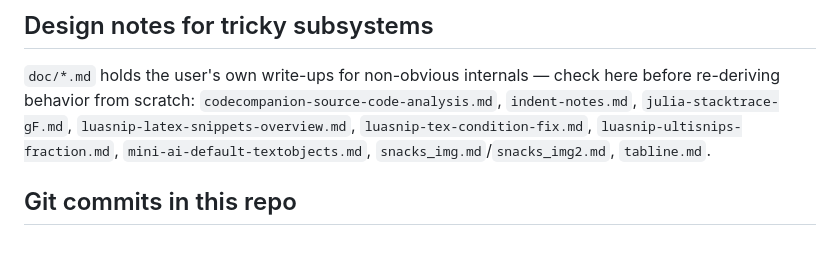
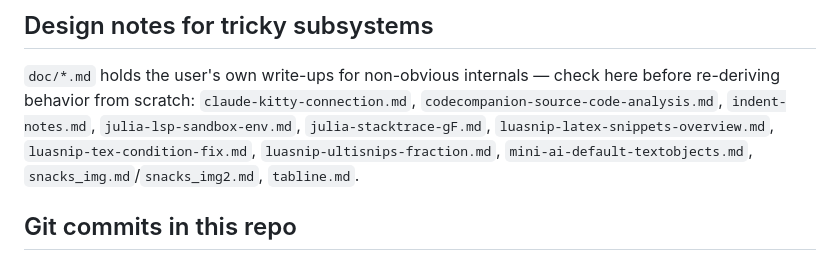
Before and after one commit to junyixu/nvim-config, a Markdown page: CLAUDE.md, the part around the change. Drawn GitHub-style.

Commit message:
docs(claude): list new design notes in CLAUDE.md
- Add `claude-kitty-connection.md` to the `doc/*.md` index
- Add the previously missing `julia-lsp-sandbox-env.md` entry

```diff
--- a/CLAUDE.md
+++ b/CLAUDE.md
@@ -97,8 +97,8 @@ and Quarto/Markdown (`quarto-nvim`, `render-markdown.nvim`, `prettier`).
 ## Design notes for tricky subsystems
 
 `doc/*.md` holds the user's own write-ups for non-obvious internals — check here before re-deriving
-behavior from scratch: `codecompanion-source-code-analysis.md`, `indent-notes.md`,
-`julia-stacktrace-gF.md`, `luasnip-latex-snippets-overview.md`, `luasnip-tex-condition-fix.md`,
+behavior from scratch: `claude-kitty-connection.md`, `codecompanion-source-code-analysis.md`,
+`indent-notes.md`, `julia-lsp-sandbox-env.md`, `julia-stacktrace-gF.md`, `luasnip-latex-snippets-overview.md`, `luasnip-tex-condition-fix.md`,
 `luasnip-ultisnips-fraction.md`, `mini-ai-default-textobjects.md`, `snacks_img.md`/`snacks_img2.md`,
 `tabline.md`.
 
```
